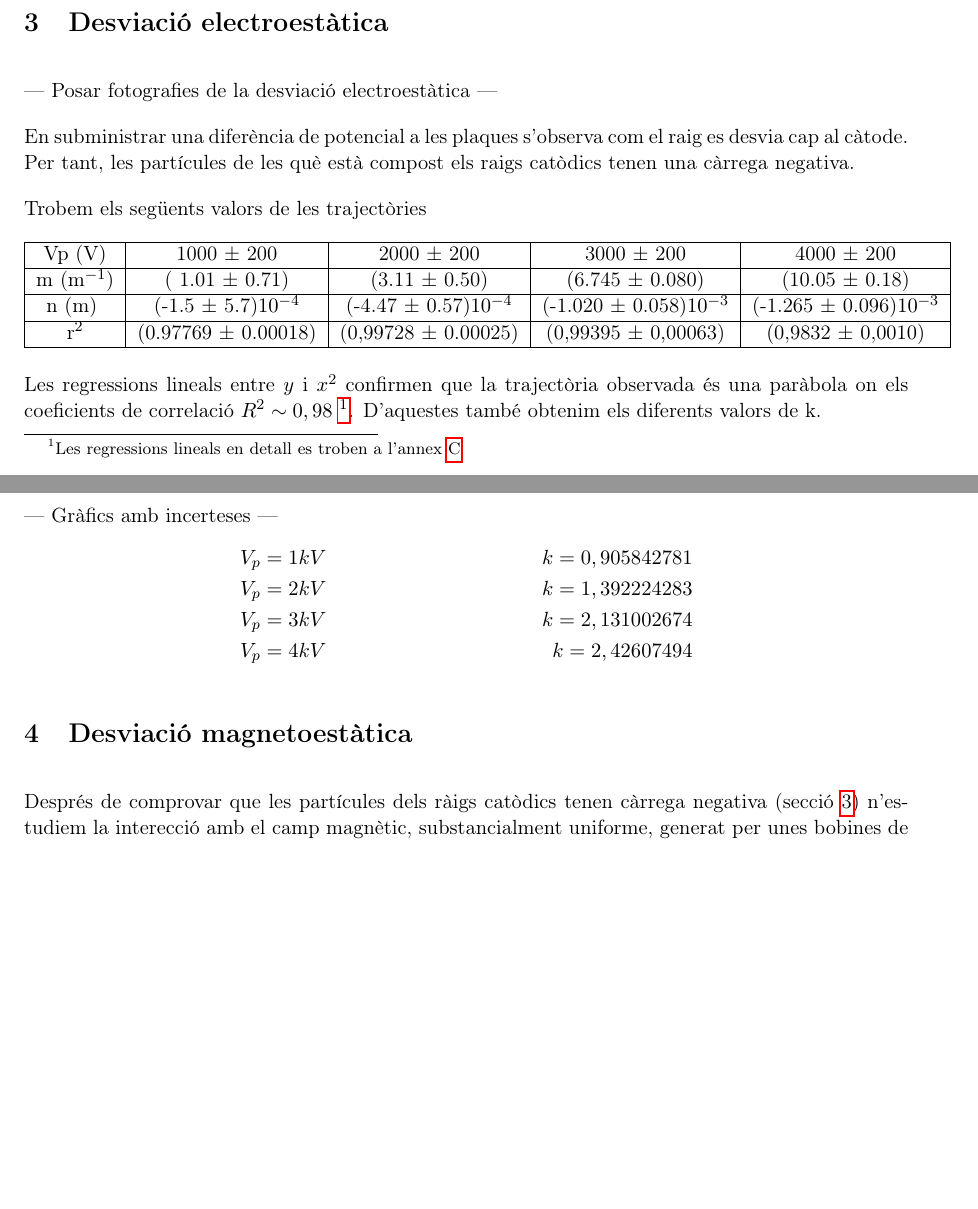
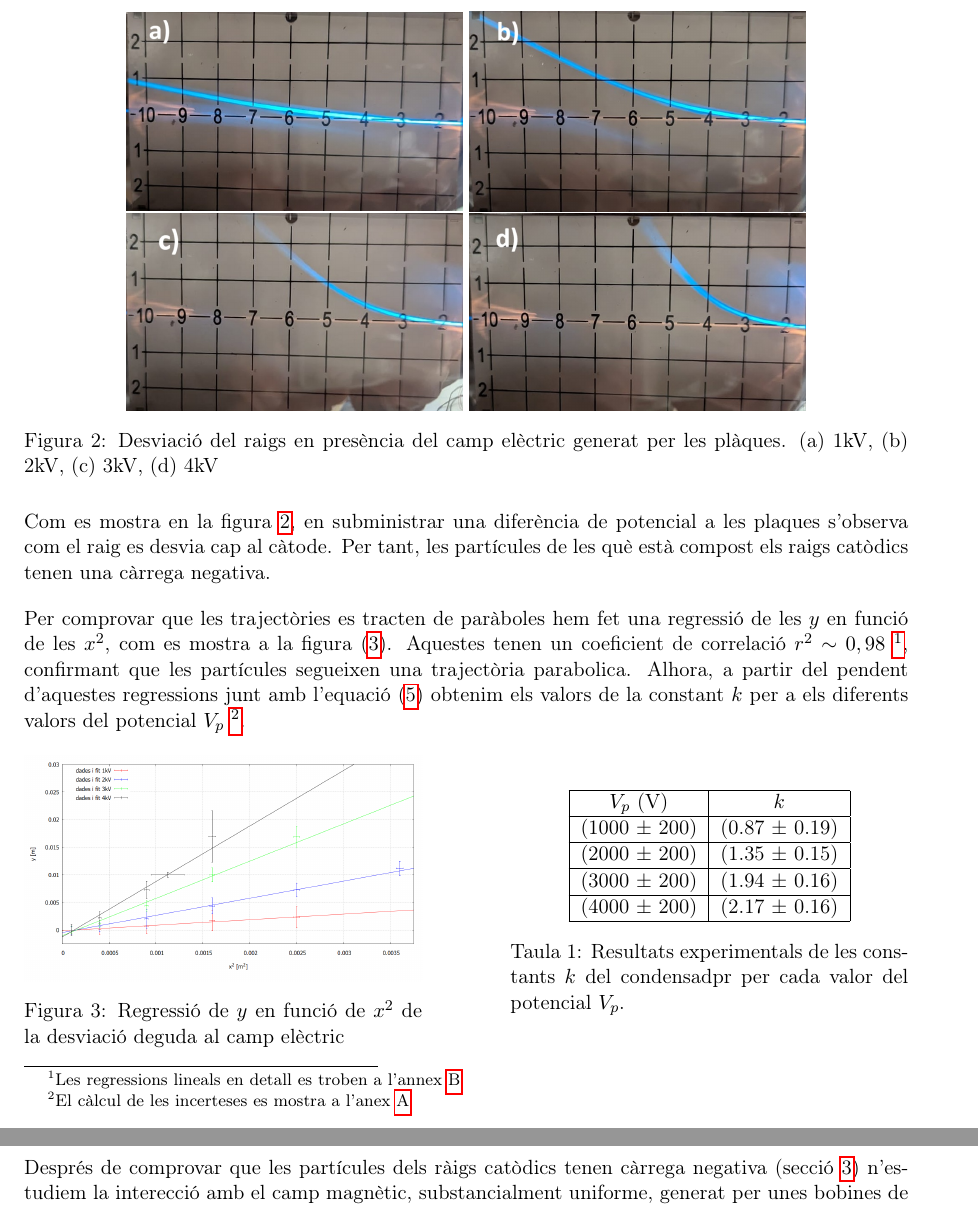
Before and after one commit to isaacbg25/LAB_electro, a LaTeX document (PR6/PR6.tex): two parts of pages 5 and 6 of 11 before the commit and two parts of pages 6 and 7 of 13 after it, joined at a grey line, cut at the place of the change, the shorter picture padded with empty space. Compiled offline with pdfLaTeX.

Commit message:
Final PR6.tex

```diff
--- a/PR6/PR6.tex
+++ b/PR6/PR6.tex
@@ -160,35 +178,54 @@ Llavors, per cada un dels punts s'ha determinat la posició dins la grid comptan
 \section{Desviació electroestàtica}\label{sec: desv_electr}
 
---- Posar fotografies de la desviació electroestàtica ---
+\begin{figure}[h]
+    \centering
+    \begin{minipage}{0.38\textwidth}
+        \centering
+        \includegraphics[width=\textwidth]{1kV.jpg}
+    \end{minipage}
+    \begin{minipage}{0.38\textwidth}
+        \centering
+        \includegraphics[width=\textwidth]{2kV.jpg}
+    \end{minipage}
+    \begin{minipage}{0.38\textwidth}
+        \centering
+        \includegraphics[width=\textwidth]{3kV.jpg}
+    \end{minipage}
+    \begin{minipage}{0.38\textwidth}
+        \centering
+        \includegraphics[width=\textwidth]{4kV.jpg}
+    \end{minipage}
+    \caption{Desviació del raigs en presència del camp elèctric generat per les plàques. (a) 1kV, (b) 2kV, (c) 3kV, (d) 4kV}
+    \label{fig: Desv E}
+\end{figure}
 
-En subministrar una diferència de potencial a les plaques s'observa com el raig es desvia cap al càtode. Per tant, les partícules de les què està compost els raigs catòdics tenen una càrrega negativa.
+Com es mostra en la figura \ref{fig: Desv E}, en subministrar una diferència de potencial a les plaques s'observa com el raig es desvia cap al càtode. Per tant, les partícules de les què està compost els raigs catòdics tenen una càrrega negativa.
 
-Trobem els següents valors de les trajectòries
+ Per comprovar que les trajectòries es tracten de paràboles hem fet una regressió de les $y$ en funció de les $x^2$, com es mostra a la figura (\ref{fig: Regressió Desv E}). Aquestes tenen un coeficient de correlació $r^2 \sim 0,98$ \footnote{Les regressions lineals en detall es troben a l'annex \ref{sec: Reg}}, confirmant que les partícules segueixen una trajectòria parabolica. Alhora, a partir del pendent d'aquestes regressions junt amb l'equació (\ref{eq: k}) obtenim els valors de la constant $k$ per a els diferents valors del potencial $V_p$ \footnote{El càlcul de les incerteses es mostra a l'anex \ref{sec: incerteses}}.
 
-\begin{table}[h!]
-\centering
-\begin{tabular}{|c|c|c|c|c|}
-\hline
-\text{Vp (V)} & 1000 $\pm$ 200 & 2000 $\pm$ 200 & 3000 $\pm$ 200 & 4000 $\pm$ 200 \\
-\hline
-m (m$^{-1}$)&( 1.01 $\pm$ 0.71) & (3.11 $\pm$ 0.50) & (6.745 $\pm$ 0.080) & (10.05 $\pm$ 0.18) \\
-\hline
-\text{n (m) } & (-1.5 $\pm$ 5.7)$10^{-4}$ & (-4.47 $\pm$ 0.57)$10^{-4}$  & (-1.020 $\pm$ 0.058)$10^{-3}$ & (-1.265 $\pm$ 0.096)$10^{-3}$$ \\
-\hline
-\text{r$^2$} & (0.97769 $\pm$ 0.00018) & (0,99728 $\pm$ 0.00025) & (0,99395 $\pm$ 0,00063) & (0,9832 $\pm$ 0,0010)\\
-\hline
-\end{tabular}
-\end{table}
-
-Les regressions lineals entre $y$ i $x^2$ confirmen que la trajectòria observada és una paràbola on els coeficients de correlació $R^2 \sim 0,98$ \footnote{Les regressions lineals en detall es troben a l'annex \ref{sec: traj_no_rect}}. D'aquestes també obtenim els diferents valors de k.
-
---- Gràfics amb incerteses ---
-\begin{align*}
-    V_p &= 1kV      & k = 0,905842781 \\
-    V_p &= 2kV      & k = 1,392224283 \\
-    V_p &= 3kV      & k = 2,131002674 \\
-    V_p &= 4kV      & k = 2,42607494
-\end{align*}
+\begin{figure}[h]
+    \centering
+    \begin{minipage}{0.45\textwidth}
+    \centering
+        \includegraphics[width=1\linewidth]{Plot yvsx.PNG}
+        \caption{Regressió de $y$ en funció de $x^2$  de la desviació deguda al camp elèctric}
+        \label{fig: Regressió Desv E}
+    \end{minipage}
+    \hfill
+    \begin{minipage}{0.45\textwidth}
+        \centering
+        \begin{tabular}{|c|c|}
+            \hline
+            $V_p$ (V)	&	$k$	\\\hline
+            (1000 ± 200)	&	(0.87 ± 0.19)   \\\hline
+            (2000 ± 200)	&	(1.35 ± 0.15)	\\\hline
+            (3000 ± 200)	&	(1.94 ± 0.16)	\\\hline
+            (4000 ± 200)	&	(2.17 ± 0.16)	\\\hline
+        \end{tabular}
+        \captionof{table}{Resultats experimentals de les constants $k$ del condensadpr per cada valor del potencial $V_p$.}
+        \label{tab:kvsVp}
+    \end{minipage}
+\end{figure}
 
 \section{Desviació magnetoestàtica}\label{sec: desv_magn}
 Després de comprovar que les partícules dels ràigs catòdics tenen càrrega negativa (secció \ref{sec: desv_electr}) n'estudiem la interecció amb el camp magnètic, substancialment uniforme, generat per unes bobines de Hemholtz.
```
Also changed, not shown: PR6/PR6.tex (55 more changed lines).
